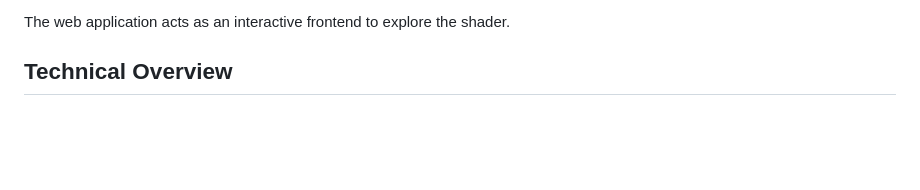
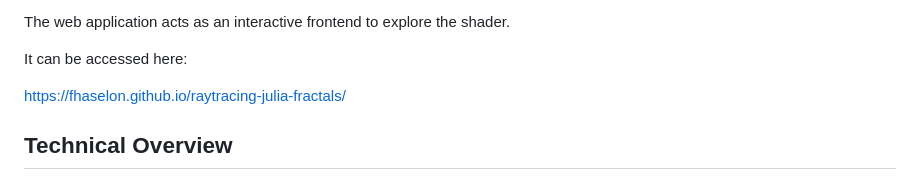
Before and after one commit to fhaselon/raytracing-julia-fractals, a Markdown page: README.md, the part around the change. Drawn GitHub-style; blank space fills up the shorter version.

Commit message:
Add link to Webpage in README

```diff
--- a/README.md
+++ b/README.md
@@ -17,6 +17,10 @@ The core contribution of this project is the GLSL fragment shader implementation
 - Real-time shading
 
 The web application acts as an interactive frontend to explore the shader.
+
+It can be accessed here:
+
+https://fhaselon.github.io/raytracing-julia-fractals/
 
 ## Technical Overview
 
```
